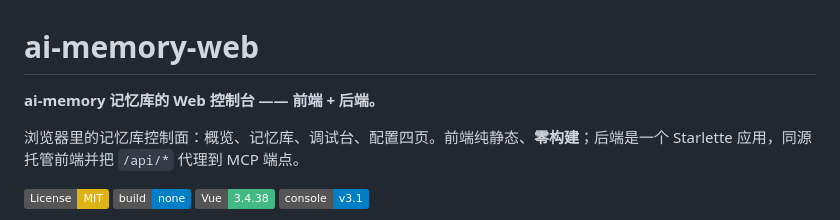
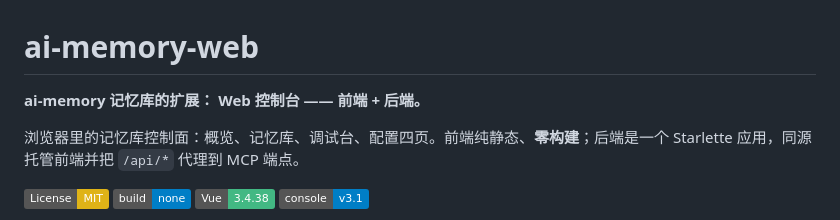
Before and after one commit to dpkg-s/ai-memory-web, a Markdown page: README.md, the part around the change. GitHub-like rendering; badges without logos.

```diff
--- a/README.md
+++ b/README.md
@@ -1,6 +1,6 @@
 # ai-memory-web
 
-**ai-memory 记忆库的 Web 控制台 —— 前端 + 后端。**
+**ai-memory 记忆库的扩展： Web 控制台 —— 前端 + 后端。**
 
 浏览器里的记忆库控制面：概览、记忆库、调试台、配置四页。前端纯静态、**零构建**；后端是一个 Starlette 应用，同源托管前端并把 `/api/*` 代理到 MCP 端点。
 
```
